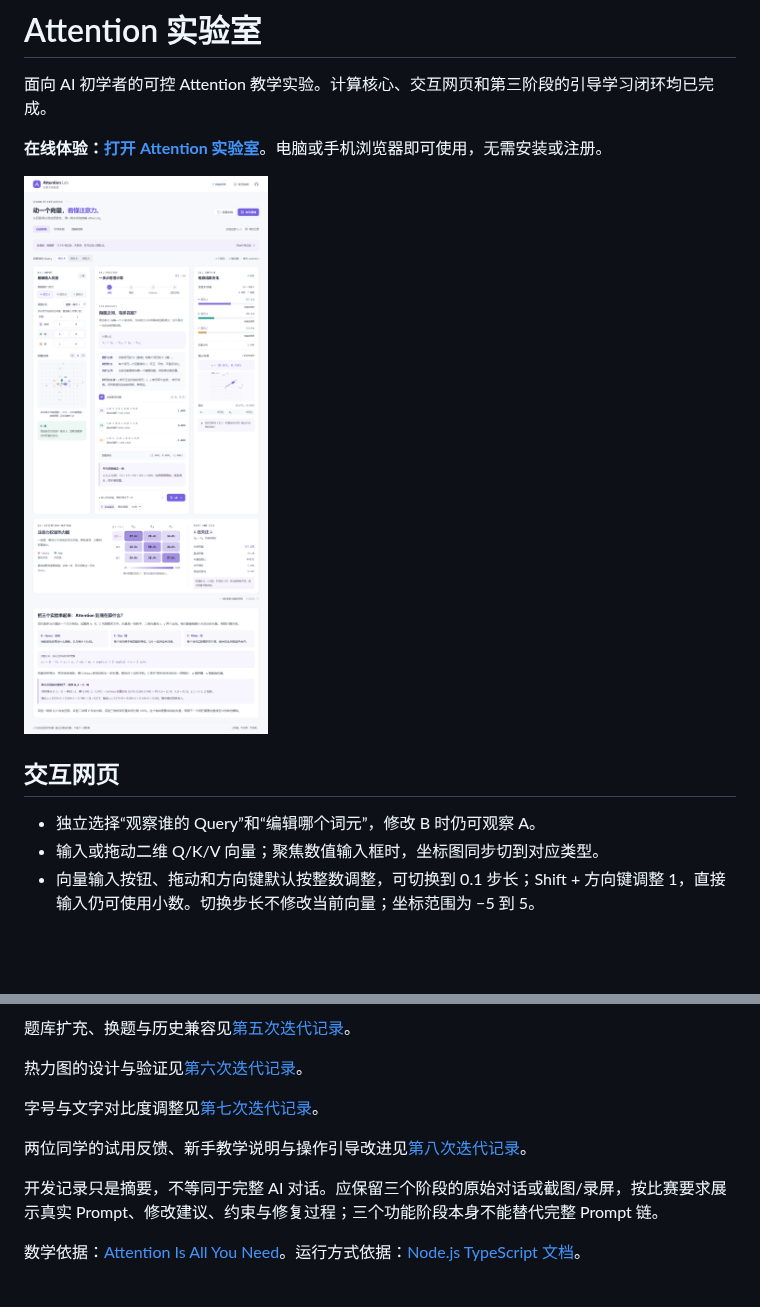
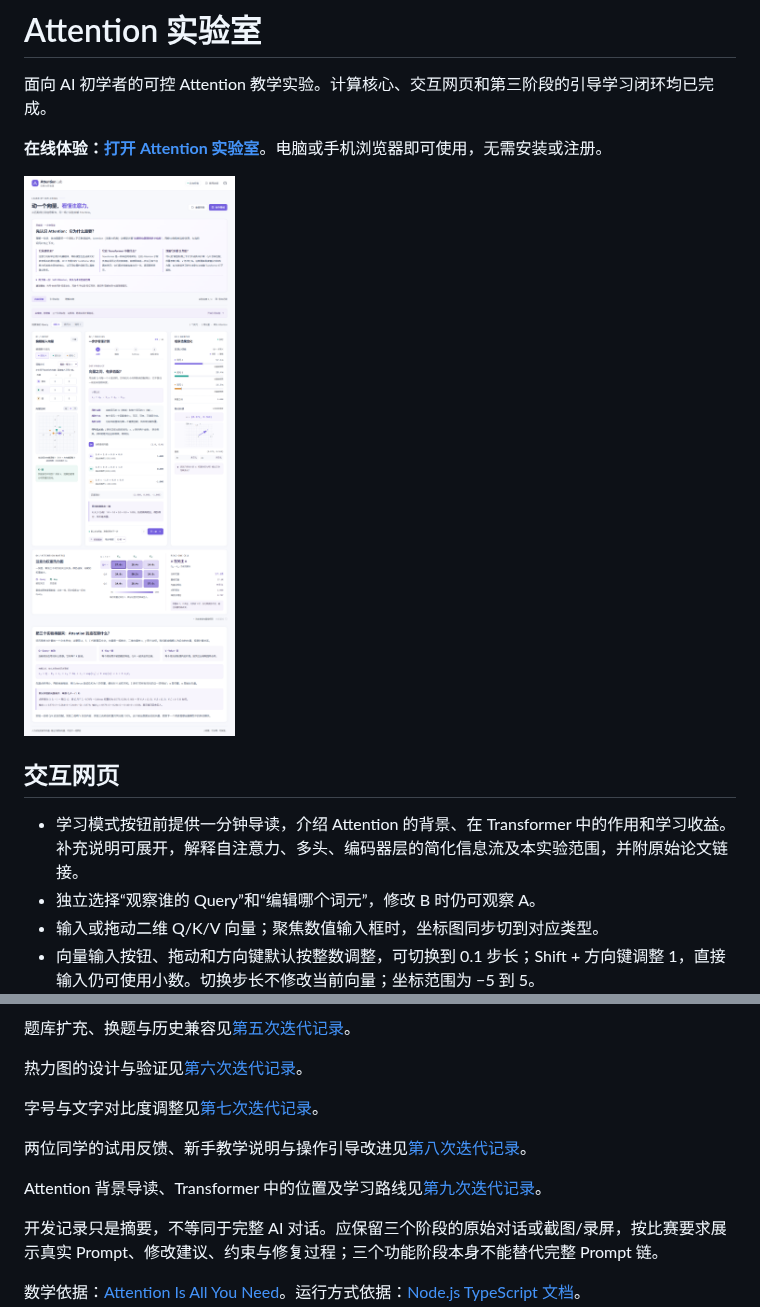
Before and after one commit to ZeshanZheng/attention-lab, a Markdown page: README.md, 2 parts joined by grey strips. Drawn GitHub-style; pictures changed too: docs/images/desktop.png; blank space fills up the shorter version.

Commit message:
feat: introduce attention background before learning modes

```diff
--- a/README.md
+++ b/README.md
@@ -8,6 +8,7 @@
 
 ## 交互网页
 
+- 学习模式按钮前提供一分钟导读，介绍 Attention 的背景、在 Transformer 中的作用和学习收益。补充说明可展开，解释自注意力、多头、编码器层的简化信息流及本实验范围，并附原始论文链接。
 - 独立选择“观察谁的 Query”和“编辑哪个词元”，修改 B 时仍可观察 A。
 - 输入或拖动二维 Q/K/V 向量；聚焦数值输入框时，坐标图同步切到对应类型。
 - 向量输入按钮、拖动和方向键默认按整数调整，可切换到 0.1 步长；Shift + 方向键调整 1，直接输入仍可使用小数。切换步长不修改当前向量；坐标范围为 −5 到 5。
@@ -200,6 +201,8 @@ docs/user-testing-template.xlsx     带样式和填写说明的 Excel 空白模
 
 两位同学的试用反馈、新手教学说明与操作引导改进见[第八次迭代记录](docs/development/08-beginner-feedback.md)。
 
+Attention 背景导读、Transformer 中的位置及学习路线见[第九次迭代记录](docs/development/09-attention-introduction.md)。
+
 开发记录只是摘要，不等同于完整 AI 对话。应保留三个阶段的原始对话或截图/录屏，按比赛要求展示真实 Prompt、修改建议、约束与修复过程；三个功能阶段本身不能替代完整 Prompt 链。
 
 数学依据：[Attention Is All You Need](https://papers.neurips.cc/paper/2017/file/3f5ee243547dee91fbd053c1c4a845aa-Paper.pdf)。运行方式依据：[Node.js TypeScript 文档](https://nodejs.org/docs/latest-v24.x/api/typescript.html)。
```
Also changed, not shown: docs/development/09-attention-introduction.md (added, +19 -0 lines), docs/images/introduction-mobile.png (added), docs/images/introduction.png (added), docs/images/mobile.png, 4 other files.
